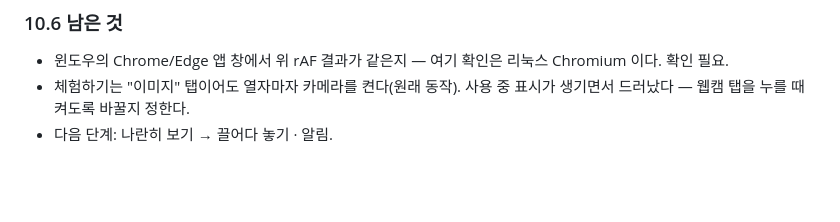
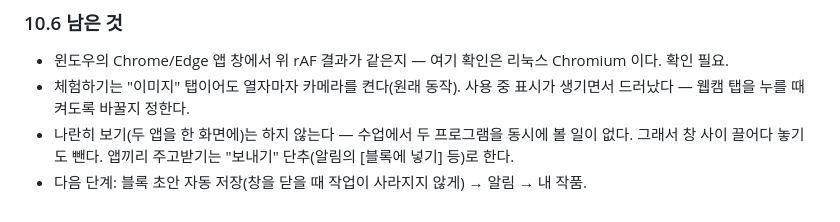
Before and after one commit to themakerrobot/edge-lab, a Markdown page: REDESIGN.md, the part around the change. Drawn GitHub-style; blank space fills up the shorter version.

Commit message:
REDESIGN §10: 나란히 보기·창 사이 끌어다 놓기는 하지 않는다
Co-Authored-By: Claude Opus 5.5 <noreply@anthropic.com>
Claude-Session: https://claude.ai/code/session_016H477bjRahCGrU6D4iqzSs

```diff
--- a/REDESIGN.md
+++ b/REDESIGN.md
@@ -574,4 +574,6 @@ View Transitions 는 새 문서의 **첫 그릴 기회**에 넘긴다. 그 시
 
 - 윈도우의 Chrome/Edge 앱 창에서 위 rAF 결과가 같은지 — 여기 확인은 리눅스 Chromium 이다. 확인 필요.
 - 체험하기는 "이미지" 탭이어도 열자마자 카메라를 켠다(원래 동작). 사용 중 표시가 생기면서 드러났다 — 웹캠 탭을 누를 때 켜도록 바꿀지 정한다.
-- 다음 단계: 나란히 보기 → 끌어다 놓기 · 알림.
+- 나란히 보기(두 앱을 한 화면에)는 하지 않는다 — 수업에서 두 프로그램을 동시에 볼 일이 없다.
+  그래서 창 사이 끌어다 놓기도 뺀다. 앱끼리 주고받기는 "보내기" 단추(알림의 [블록에 넣기] 등)로 한다.
+- 다음 단계: 블록 초안 자동 저장(창을 닫을 때 작업이 사라지지 않게) → 알림 → 내 작품.
```
